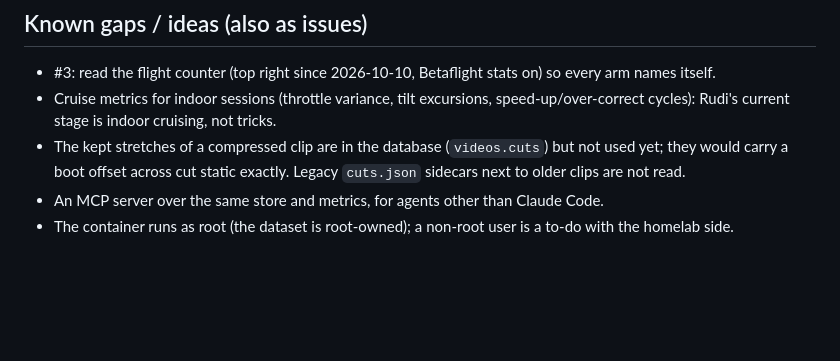
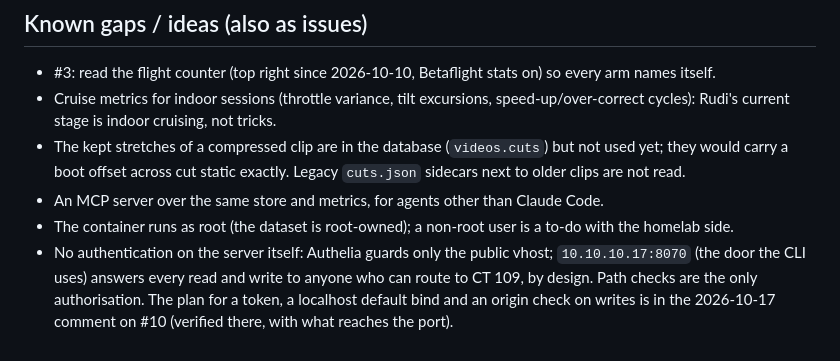
Before and after one commit to szrudi/acroscope, a Markdown page: CLAUDE.md, the part around the change. Drawn GitHub-style; blank space fills up the shorter version.

Commit message:
CLAUDE.md: the server has no authentication of its own, by design (#10)
Verified 2026-10-17 (comment on #10): Authelia guards the public vhost only; the container port on CT 109 answers
every read and write without credentials to anyone who can route there. Said in the known gaps so a session
does not rediscover it.

Co-Authored-By: Claude Fable 5.1 <noreply@anthropic.com>

```diff
--- a/CLAUDE.md
+++ b/CLAUDE.md
@@ -90,3 +90,7 @@ architecture, the data layout, the CLI and the API). This file is for the sessio
   boot offset across cut static exactly. Legacy `cuts.json` sidecars next to older clips are not read.
 - An MCP server over the same store and metrics, for agents other than Claude Code.
 - The container runs as root (the dataset is root-owned); a non-root user is a to-do with the homelab side.
+- No authentication on the server itself: Authelia guards only the public vhost; `10.10.10.17:8070` (the door the CLI
+  uses) answers every read and write to anyone who can route to CT 109, by design. Path checks are the only
+  authorisation. The plan for a token, a localhost default bind and an origin check on writes is in the 2026-10-17
+  comment on #10 (verified there, with what reaches the port).
```
